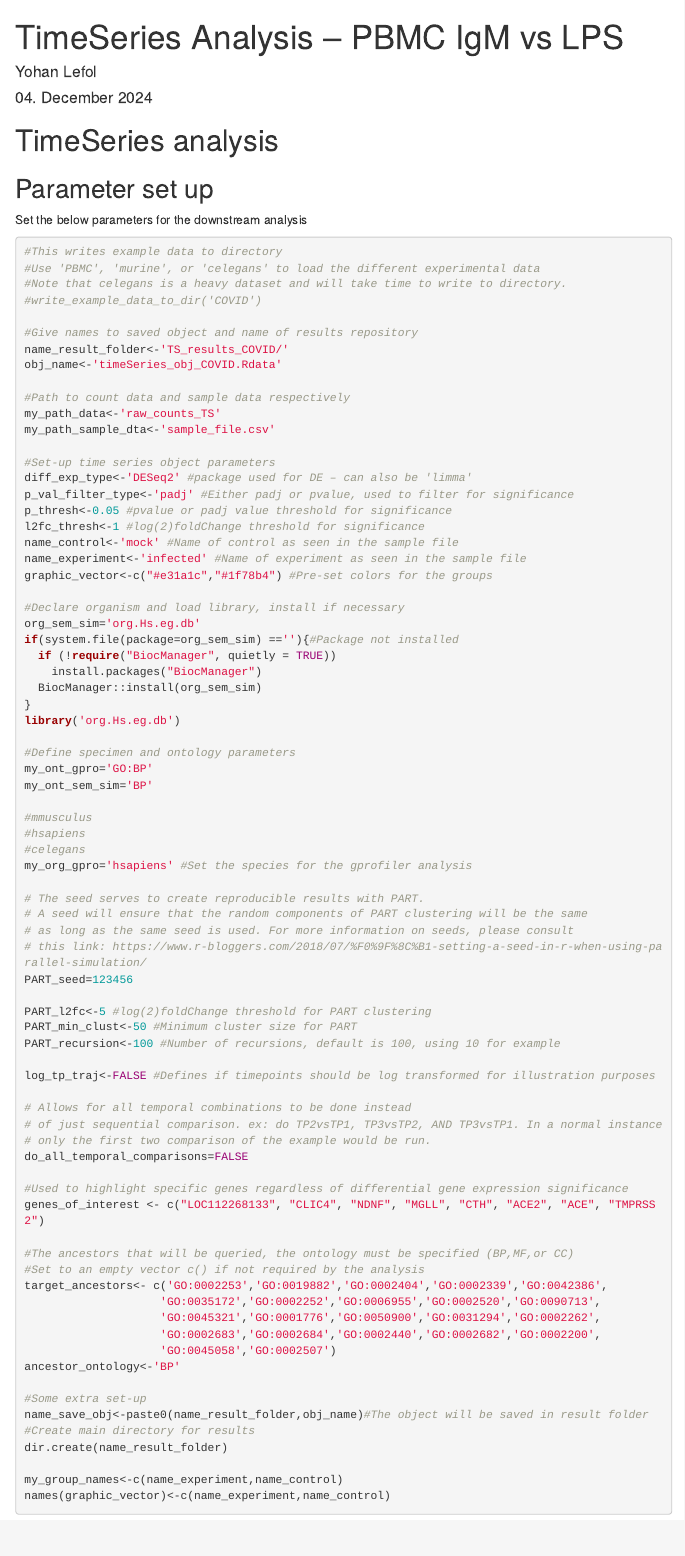
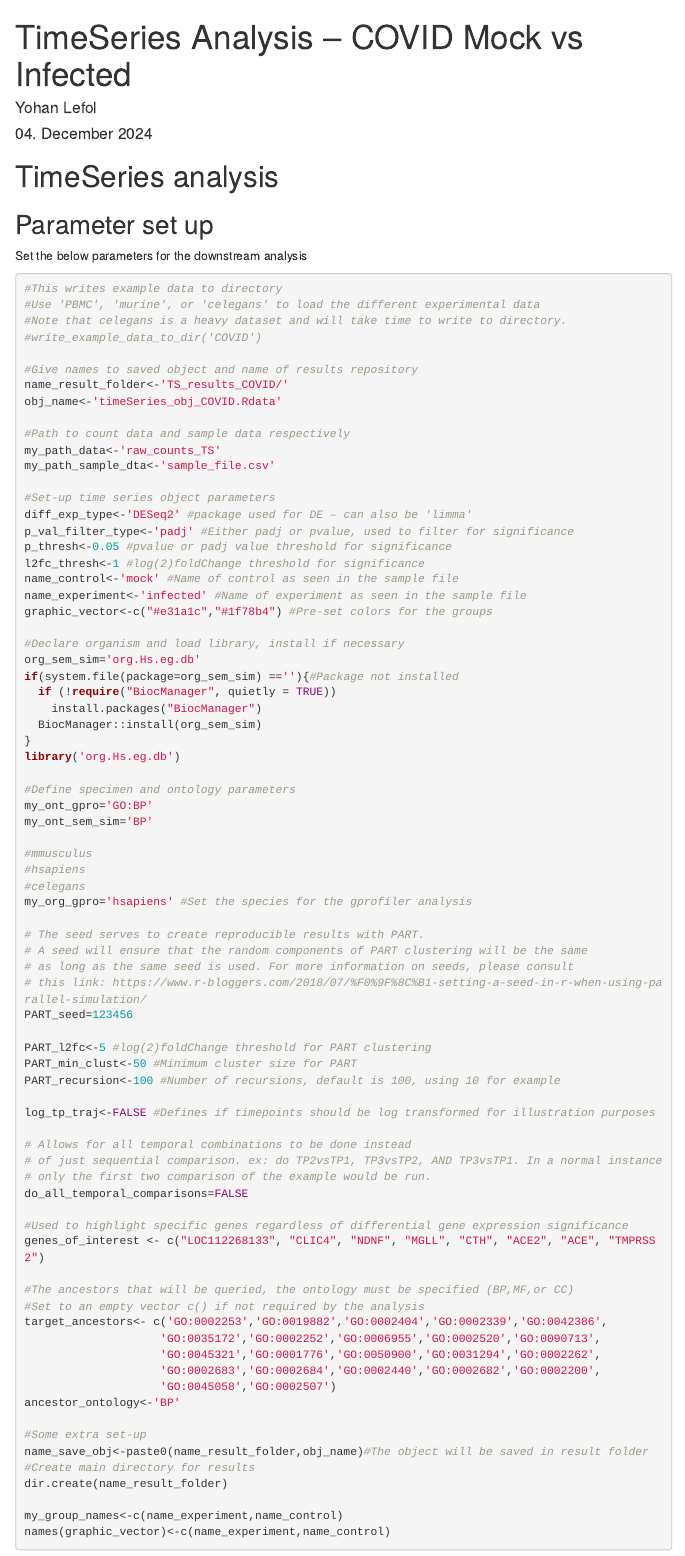
Before and after one commit to shelleydan/BIT107-A2, an R Markdown document (1_analysis_scripts/TiSA_rmarkdown_method/TS_analysis.Rmd): the page in a window 1100 px wide, from its top. Rendered offline with R 4.5, knitr and Pandoc, with nearby package versions; the code chunks are not run, so their results and figures are left out; menus at the side of the page are left out; common packages that the code uses without loading them are loaded.

Commit message:
Some minor housekeeping tweaks - nothing functionally has changed

```diff
--- a/1_analysis_scripts/TiSA_rmarkdown_method/TS_analysis.Rmd
+++ b/1_analysis_scripts/TiSA_rmarkdown_method/TS_analysis.Rmd
@@ -1,5 +1,5 @@
 ---
-title: "TimeSeries Analysis – PBMC IgM vs LPS"
+title: "TimeSeries Analysis – COVID Mock vs Infected"
 author: "Yohan Lefol"
 date: '`r format(Sys.Date(), "%d. %B %Y")`'
 bibliography: references.bib
```
